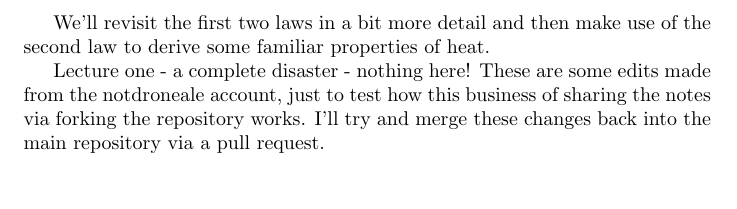
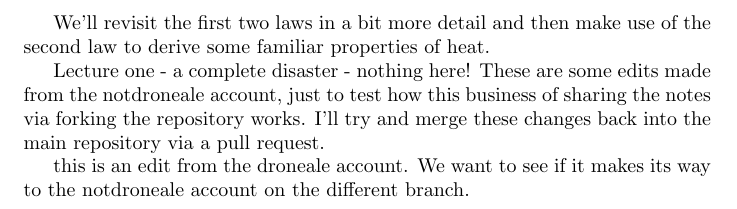
Before and after one commit to utsavmpatel/708Notes2017, a LaTeX document (708statMech.tex): part of page 2 of 2, cut so that both start at the same text. Compiled offline with pdfLaTeX.

Commit message:
added text - droneale

```diff
--- a/708statMech.tex
+++ b/708statMech.tex
@@ -35,4 +35,6 @@ We'll revisit the first two laws in a bit more detail and then make use of the s
 
 Lecture one - a complete disaster - nothing here!
 These are some edits made from the notdroneale account, just to test how this business of sharing the notes via forking the repository works. I'll try and merge these changes back into the main repository via a pull request.
+
+this is an edit from the droneale account. We want to see if it makes its way to the notdroneale account on the different branch.
 \end{document}
```
